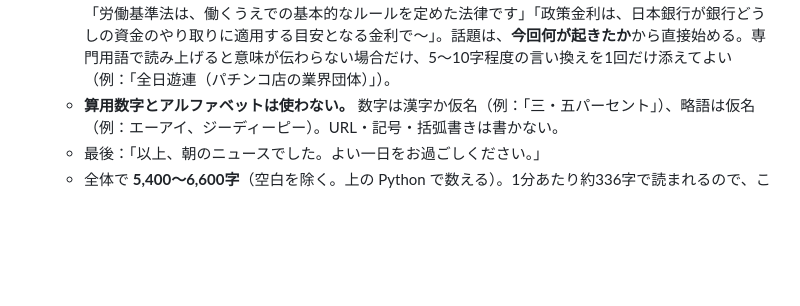
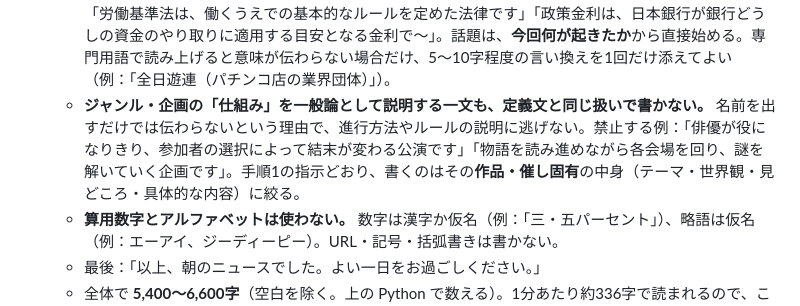
Before and after one commit to tomtom87641-bot/morning-news, a Markdown page: routine/daily.md, the part around the change. Drawn GitHub-style; blank space fills up the shorter version.

Commit message:
fix: forbid generic mechanism explanations for genres and events
Generic how-it-works sentences were slipping in as a workaround for the
definition-sentence ban. Treat them the same and require work-specific
content.

```diff
--- a/routine/daily.md
+++ b/routine/daily.md
@@ -24,6 +24,7 @@
    - **聞いている人に、直接語りかけるような書き方にする（口調は決定済み）。** 事実を伝える文は正確に丁寧語で書く（ここは崩さない）。そのうえで、ところどころに聞き手へ話しかける一言を入れる（例：「〜だと思いませんか」「〜なんですよね」「気になるところですよね」）。一方的な報道文ではなく、隣で話しているような距離感にする。ただし、なれなれしすぎたり、聞き手の状況を勝手に想像する発言は避ける。「さて」「ちなみに」「実は」のような話し言葉らしいつなぎ言葉を使ってよい。完全なタメ口にはしない。すべての話題に無理に語りかけを入れず、六分野を通して五〜八回程度、自然な箇所にだけ入れる。
    - **作品名・イベント名など固有名詞を出すときは、名前だけで終わらせない。** それが何なのか（内容・何をする催しか）を必ず一言添える。特にマダミス・謎解き・イマーシブシアター・東京のイベントの分野は、名前と日付だけの紹介にしない。
    - **各分野の最初の話題で、その分野・制度・ジャンル自体が何であるかを説明する一文（定義文）を書かない。** 聞き手はこれらの分野を知っている前提で書く。禁止する例：「パチンコは、遊技機で玉やメダルを使って遊ぶ日本独自の娯楽で〜」「マーダーミステリーは、参加者が役を演じながら謎を解く遊びで〜」「最低賃金は、企業がこれを下回る賃金で人を雇うことができないと法律で定められた金額で〜」「労働基準法は、働くうえでの基本的なルールを定めた法律です」「政策金利は、日本銀行が銀行どうしの資金のやり取りに適用する目安となる金利で〜」。話題は、**今回何が起きたか**から直接始める。専門用語で読み上げると意味が伝わらない場合だけ、5〜10字程度の言い換えを1回だけ添えてよい（例：「全日遊連（パチンコ店の業界団体）」）。
+   - **ジャンル・企画の「仕組み」を一般論として説明する一文も、定義文と同じ扱いで書かない。** 名前を出すだけでは伝わらないという理由で、進行方法やルールの説明に逃げない。禁止する例：「俳優が役になりきり、参加者の選択によって結末が変わる公演です」「物語を読み進めながら各会場を回り、謎を解いていく企画です」。手順1の指示どおり、書くのはその**作品・催し固有**の中身（テーマ・世界観・見どころ・具体的な内容）に絞る。
    - **算用数字とアルファベットは使わない。** 数字は漢字か仮名（例：「三・五パーセント」）、略語は仮名（例：エーアイ、ジーディーピー）。URL・記号・括弧書きは書かない。
    - 最後：「以上、朝のニュースでした。よい一日をお過ごしください。」
    - 全体で **5,400〜6,600字**（空白を除く。上の Python で数える）。1分あたり約336字で読まれるので、これで約16〜20分になる。範囲外なら書き足す・削る。**水増しはしない**（足りないときは話題を増やす。定義文や一般論を足して埋めない）。
```
